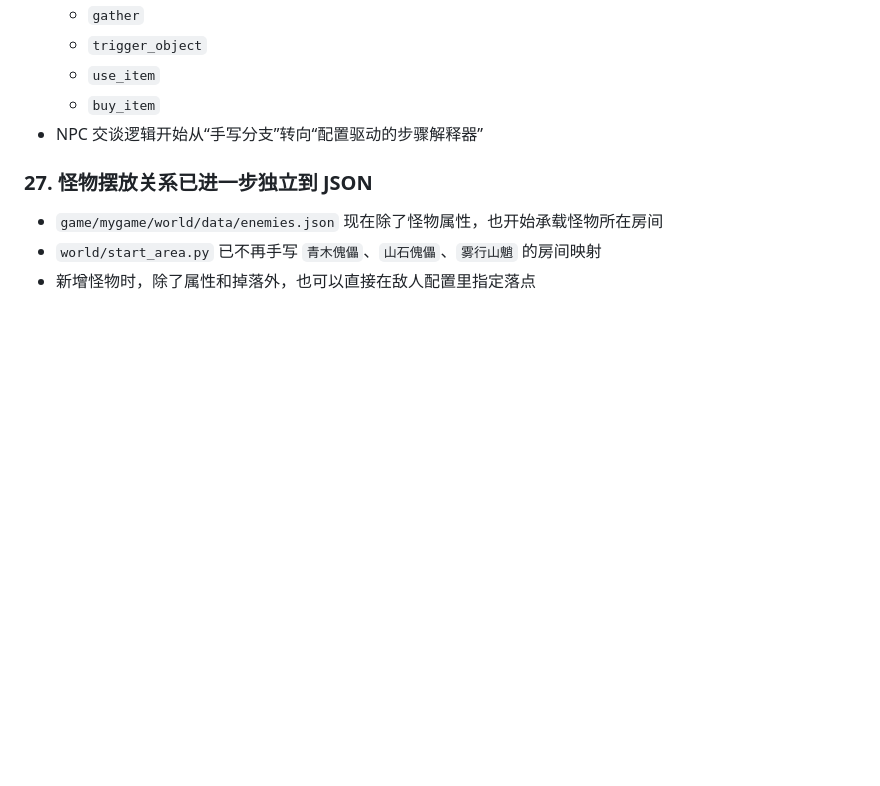
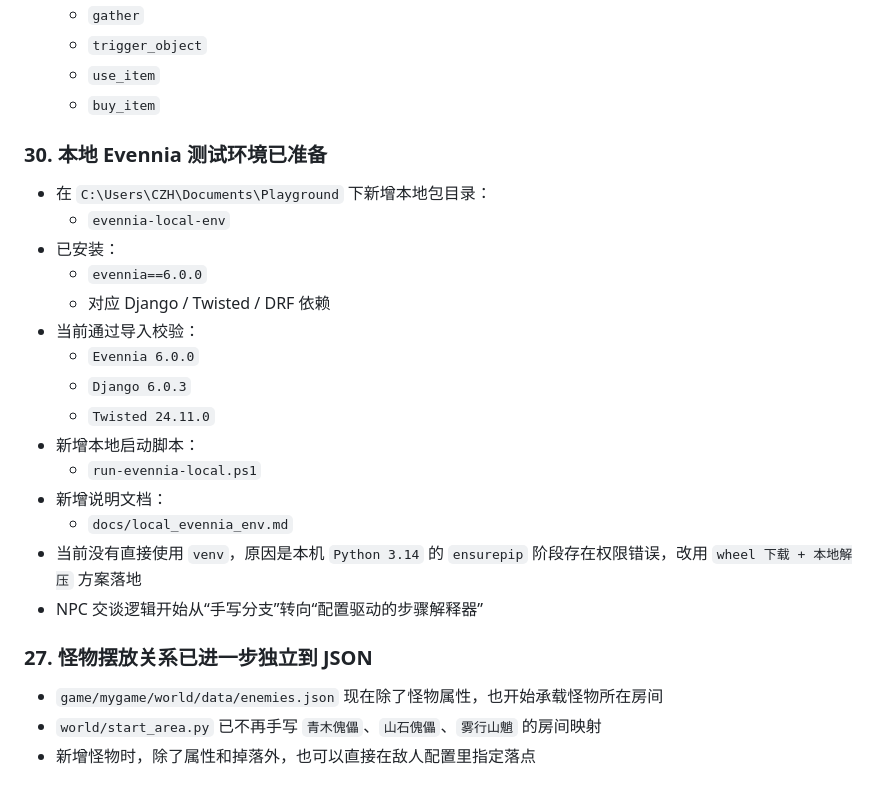
Before and after one commit to xiaocai218/mud-nas-evennia, a Markdown page: docs/progress_2026-03-22.md, the part around the change. GitHub-like rendering; blank space fills up the shorter version.

```diff
--- a/docs/progress_2026-03-22.md
+++ b/docs/progress_2026-03-22.md
@@ -298,6 +298,23 @@
   - `trigger_object`
   - `use_item`
   - `buy_item`
+
+### 30. 本地 Evennia 测试环境已准备
+
+- 在 `C:\Users\CZH\Documents\Playground` 下新增本地包目录：
+  - `evennia-local-env`
+- 已安装：
+  - `evennia==6.0.0`
+  - 对应 Django / Twisted / DRF 依赖
+- 当前通过导入校验：
+  - `Evennia 6.0.0`
+  - `Django 6.0.3`
+  - `Twisted 24.11.0`
+- 新增本地启动脚本：
+  - `run-evennia-local.ps1`
+- 新增说明文档：
+  - `docs/local_evennia_env.md`
+- 当前没有直接使用 `venv`，原因是本机 `Python 3.14` 的 `ensurepip` 阶段存在权限错误，改用 `wheel 下载 + 本地解压` 方案落地
 - NPC 交谈逻辑开始从“手写分支”转向“配置驱动的步骤解释器”
 
 ### 27. 怪物摆放关系已进一步独立到 JSON
```
Also changed, not shown: README.md (+10 -0 lines), docs/local_evennia_env.md (added, +81 -0 lines).
